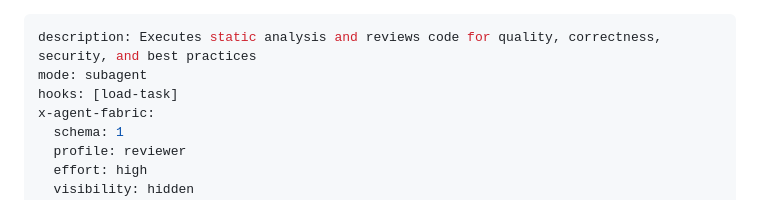
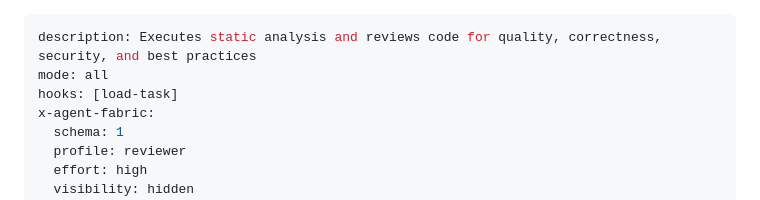
Before and after one commit to ericmaster/agent-fabric, a Markdown page: agents/code-reviewer.md, the part around the change. GitHub-like rendering.

Commit message:
feat(agents): set code-reviewer mode to all for direct invocation

```diff
--- a/agents/code-reviewer.md
+++ b/agents/code-reviewer.md
@@ -1,6 +1,6 @@
 ---
 description: Executes static analysis and reviews code for quality, correctness, security, and best practices
-mode: subagent
+mode: all
 hooks: [load-task]
 x-agent-fabric:
   schema: 1
```
